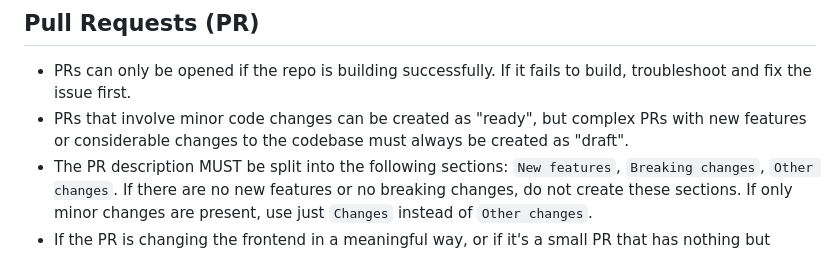
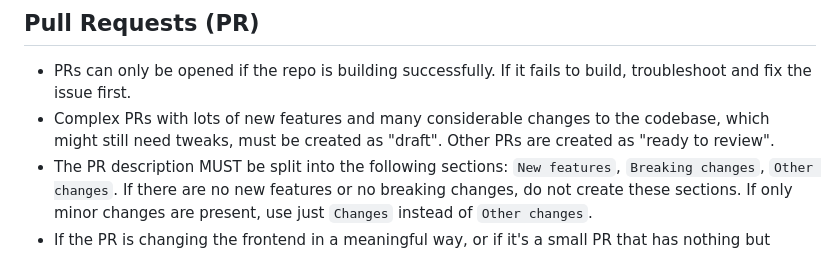
Before and after one commit to igoramadas/anyhow, a Markdown page: .agents/AGENTS-git.md, the part around the change. Rendered like a GitHub page.

Commit message:
🔄 synced local '.agents/' with remote '.agents/'
Updated agent directives.

```diff
--- a/.agents/AGENTS-git.md
+++ b/.agents/AGENTS-git.md
@@ -6,7 +6,7 @@
 ## Pull Requests (PR)
 
 - PRs can only be opened if the repo is building successfully. If it fails to build, troubleshoot and fix the issue first.
-- PRs that involve minor code changes can be created as "ready", but complex PRs with new features or considerable changes to the codebase must always be created as "draft".
+- Complex PRs with lots of new features and many considerable changes to the codebase, which might still need tweaks, must be created as "draft". Other PRs are created as "ready to review".
 - The PR description MUST be split into the following sections: `New features`, `Breaking changes`, `Other changes`. If there are no new features or no breaking changes, do not create these sections. If only minor changes are present, use just `Changes` instead of `Other changes`.
 - If the PR is changing the frontend in a meaningful way, or if it's a small PR that has nothing but frontend updates, include a screenshot showcasing the changes. If many parts of the app are affected, you can include multiple screenshots. Make sure to delete created screenshots once they have been uploaded to the PR.
 - Do NOT expose information local dev URLs, ports, or other dev-only notes in the PR descriptions.
```
